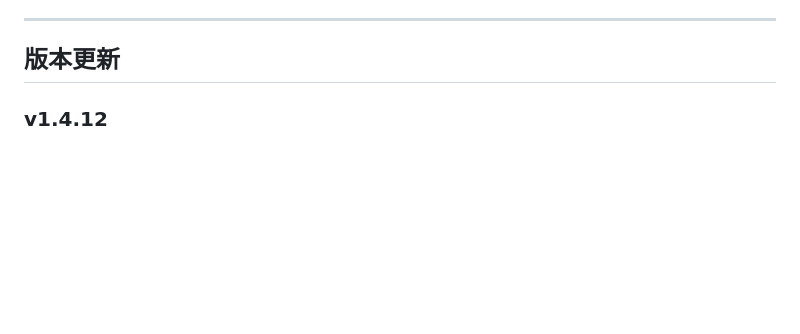
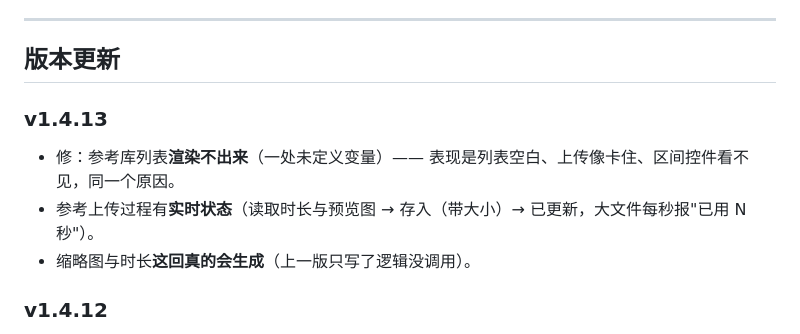
Before and after one commit to Orangutan612/vfx-review-studio, a Markdown page: README.md, the part around the change. Drawn GitHub-style; blank space fills up the shorter version.

Commit message:
v1.4.13 更新 README.md

```diff
--- a/README.md
+++ b/README.md
@@ -83,6 +83,12 @@
 ---
 
 ## 版本更新
+
+### v1.4.13
+
+- 修：参考库列表**渲染不出来**（一处未定义变量）—— 表现是列表空白、上传像卡住、区间控件看不见，同一个原因。
+- 参考上传过程有**实时状态**（读取时长与预览图 → 存入（带大小）→ 已更新，大文件每秒报"已用 N 秒"）。
+- 缩略图与时长**这回真的会生成**（上一版只写了逻辑没调用）。
 
 ### v1.4.12
 
```
